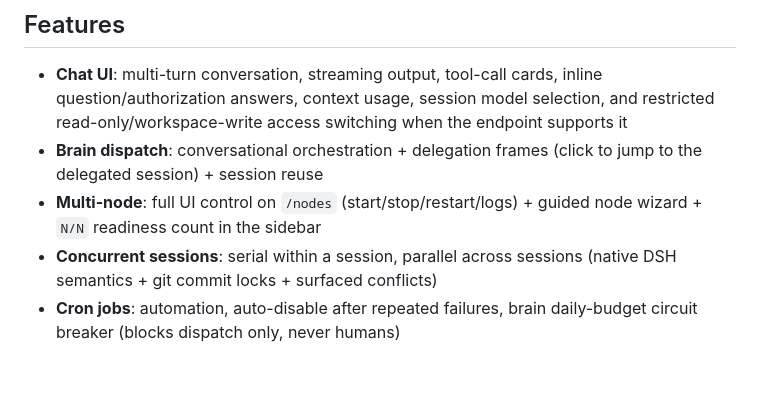
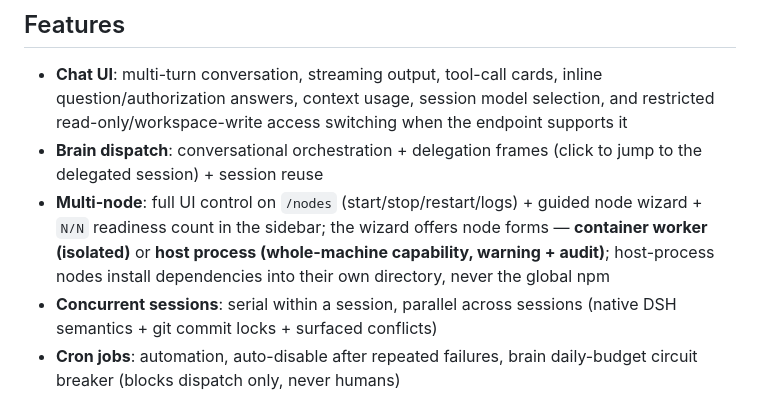
Before and after one commit to litestartup-com/dsh-agent-manager, a Markdown page: README.md, the part around the change. Drawn GitHub-style; blank space fills up the shorter version.

Commit message:
docs: P2 能力一——README/README.zh 节点形态选择 + CHANGELOG 宿主机安装条目

```diff
--- a/README.md
+++ b/README.md
@@ -43,7 +43,7 @@ server ──► node (= one DSH agent process + its own DSH_HOME) ──► wor
 
 - **Chat UI**: multi-turn conversation, streaming output, tool-call cards, inline question/authorization answers, context usage, session model selection, and restricted read-only/workspace-write access switching when the endpoint supports it
 - **Brain dispatch**: conversational orchestration + delegation frames (click to jump to the delegated session) + session reuse
-- **Multi-node**: full UI control on `/nodes` (start/stop/restart/logs) + guided node wizard + `N/N` readiness count in the sidebar
+- **Multi-node**: full UI control on `/nodes` (start/stop/restart/logs) + guided node wizard + `N/N` readiness count in the sidebar; the wizard offers node forms — **container worker (isolated)** or **host process (whole-machine capability, warning + audit)**; host-process nodes install dependencies into their own directory, never the global npm
 - **Concurrent sessions**: serial within a session, parallel across sessions (native DSH semantics + git commit locks + surfaced conflicts)
 - **Cron jobs**: automation, auto-disable after repeated failures, brain daily-budget circuit breaker (blocks dispatch only, never humans)
 - **Skill inventory**: `/skills` page lists skills per workspace with version mapping (= workspace git HEAD)
```
Also changed, not shown: CHANGELOG.md (+5 -0 lines), README.zh.md (+1 -1 lines).
